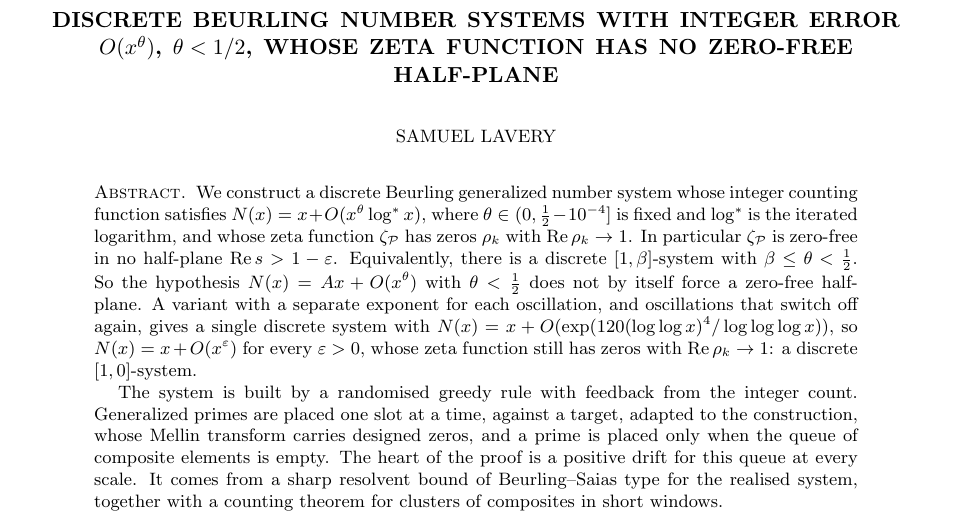
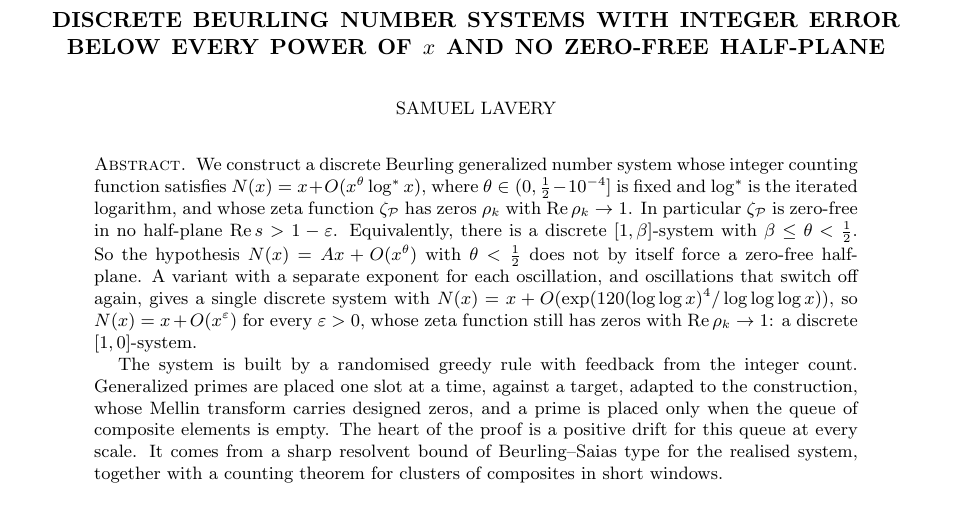
Before and after one commit to samlavery/Beurling, a LaTeX paper (paper/main.tex): part of page 1 of 155, cut so that both start at the same text. Compiled offline with pdfLaTeX.

Commit message:
New title: Discrete Beurling number systems with integer error below every power of x and no zero-free half-plane
Co-Authored-By: Claude Opus 5.5 <noreply@anthropic.com>

```diff
--- a/paper/main.tex
+++ b/paper/main.tex
@@ -4,7 +4,7 @@
 \usepackage[dvipsnames]{xcolor}
 \usepackage{hyperref,cleveref}
 \hypersetup{colorlinks=true,linkcolor=blue!50!black,citecolor=green!40!black,urlcolor=blue!50!black}
-\hypersetup{pdftitle={Discrete Beurling number systems with integer error O(x\textasciicircum theta), theta < 1/2, whose zeta function has no zero-free half-plane},pdfauthor={Samuel Lavery}}
+\hypersetup{pdftitle={Discrete Beurling number systems with integer error below every power of x and no zero-free half-plane},pdfauthor={Samuel Lavery}}
 \input{macros}
 \theoremstyle{plain}
 \newtheorem{theorem}{Theorem}[section]
@@ -18,7 +18,7 @@
 \newtheorem*{theoremA}{Theorem A}
 \newtheorem*{theoremAp}{Theorem A$'$}
 
-\title[Beurling systems with $N(x)=x+O(x^{\theta})$, $\theta<1/2$, and no zero-free half-plane]{Discrete Beurling number systems with integer error $O(x^{\theta})$, $\theta<1/2$, whose zeta function has no zero-free half-plane}
+\title[Beurling systems with $N(x)=x+O(x^{\varepsilon})$ and no zero-free half-plane]{Discrete Beurling number systems with integer error below every power of $x$ and no zero-free half-plane}
 \author{Samuel Lavery}
 \email{sam.lavery@gmail.com}
 \date{\today. Independent human review pending; see the statement on AI use.}
```
Also changed, not shown: formalization.yaml (+3 -3 lines), README.md, beurling-paper.pdf, 1 other file.
